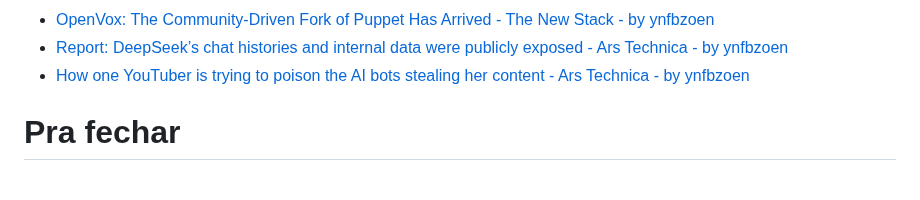
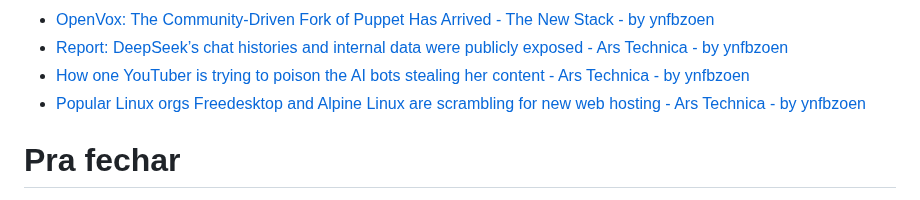
Before and after one commit to helioloureiro/canalunixloadon, a Markdown page: pautas/20240726.md, the part around the change. GitHub-like rendering.

Commit message:
"Adding pauta  content at Tue Feb  4 11:27:01 2025"

```diff
--- a/pautas/20240726.md
+++ b/pautas/20240726.md
@@ -293,6 +293,7 @@ Que pode ir parar no próximo programa se não der tempo
 * [OpenVox: The Community-Driven Fork of Puppet Has Arrived - The New Stack - by ynfbzoen](https://thenewstack.io/openvox-the-community-driven-fork-of-puppet-has-arrived/)
 * [Report: DeepSeek’s chat histories and internal data were publicly exposed - Ars Technica - by ynfbzoen](https://arstechnica.com/security/2025/01/report-deepseeks-chat-histories-and-internal-data-were-publicly-exposed/)
 * [How one YouTuber is trying to poison the AI bots stealing her content - Ars Technica - by ynfbzoen](https://arstechnica.com/ai/2025/01/how-one-youtuber-is-trying-to-poison-the-ai-bots-stealing-her-content/)
+* [Popular Linux orgs Freedesktop and Alpine Linux are scrambling for new web hosting - Ars Technica - by ynfbzoen](https://arstechnica.com/gadgets/2025/02/popular-linux-orgs-freedesktop-and-alpine-linux-are-scrambling-for-new-web-hosting/)
 
 Pra fechar
 ==========
```
